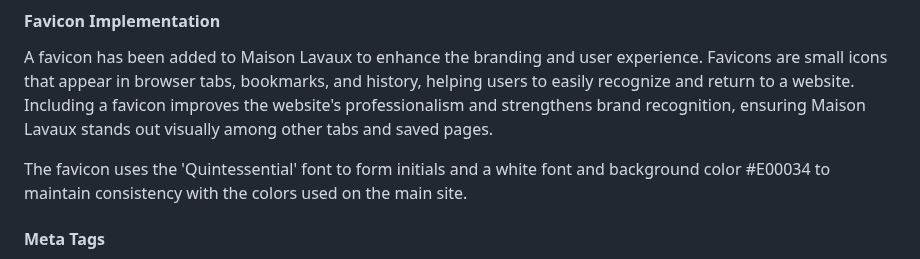
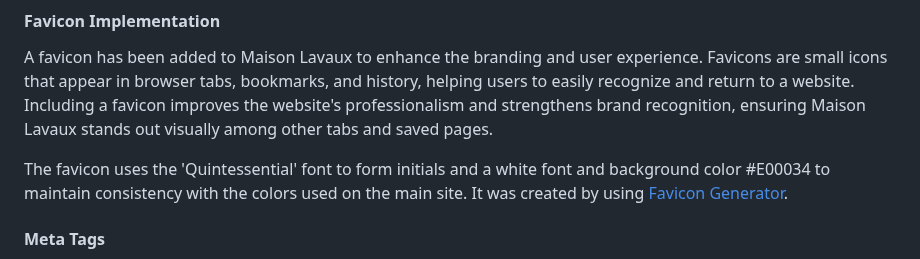
Before and after one commit to jdohertydev/maison_lavaux, a Markdown page: README.md, the part around the change. Drawn GitHub-style.

Commit message:
Add favicon information to readme

```diff
--- a/README.md
+++ b/README.md
@@ -203,7 +203,7 @@ For my project, the `base.html` template serves as the foundation for the overal
 
 A favicon has been added to Maison Lavaux to enhance the branding and user experience. Favicons are small icons that appear in browser tabs, bookmarks, and history, helping users to easily recognize and return to a website. Including a favicon improves the website's professionalism and strengthens brand recognition, ensuring Maison Lavaux stands out visually among other tabs and saved pages.
 
-The favicon uses the 'Quintessential' font to form initials and a white font and background color #E00034 to maintain consistency with the colors used on the main site.
+The favicon uses the 'Quintessential' font to form initials and a white font and background color #E00034 to maintain consistency with the colors used on the main site. It was created by using [Favicon Generator](https://favicon.io/favicon-generator/).
 
 #### Meta Tags
 - Essential meta tags, including character encoding, viewport settings for responsiveness, and a default meta description that can be customised on individual pages.
```
